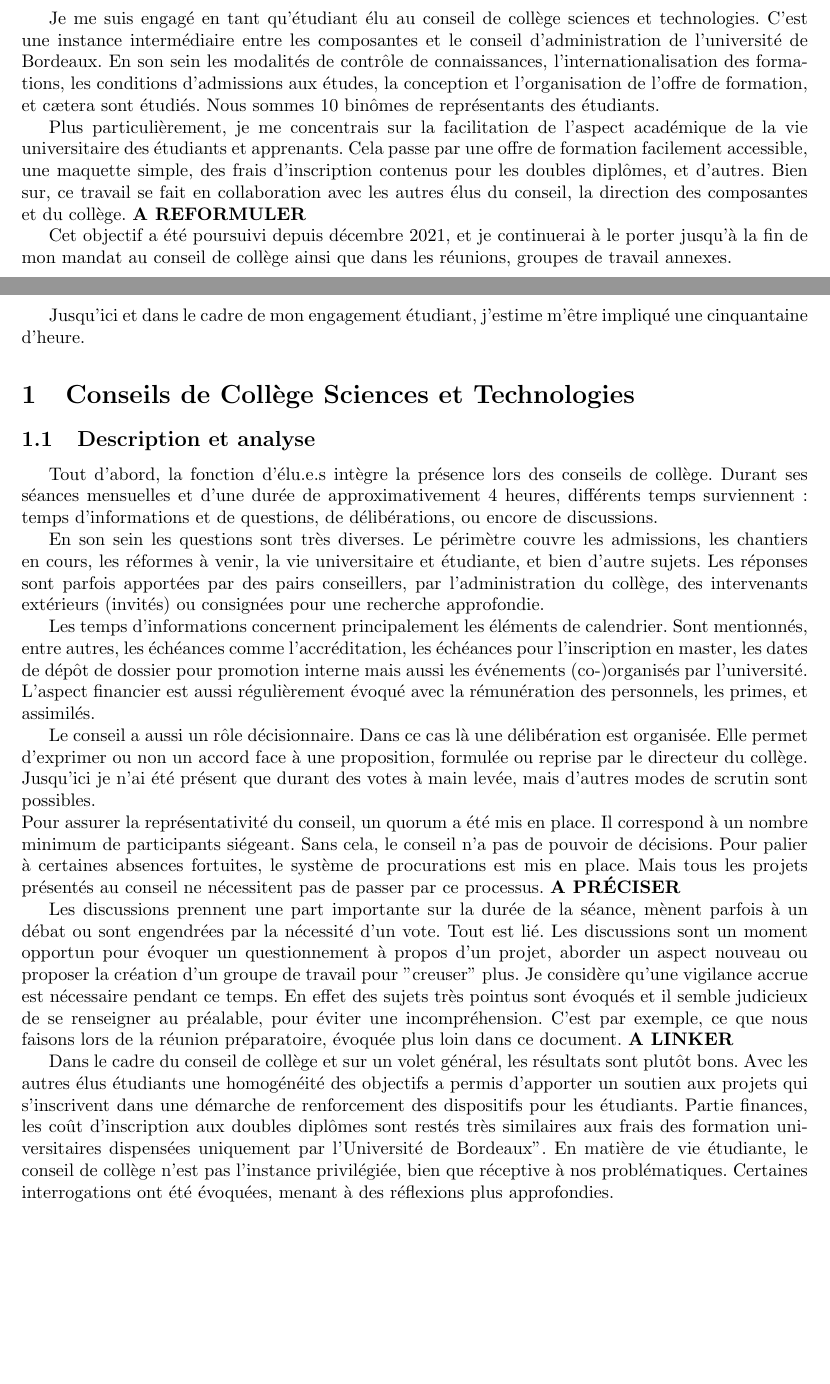
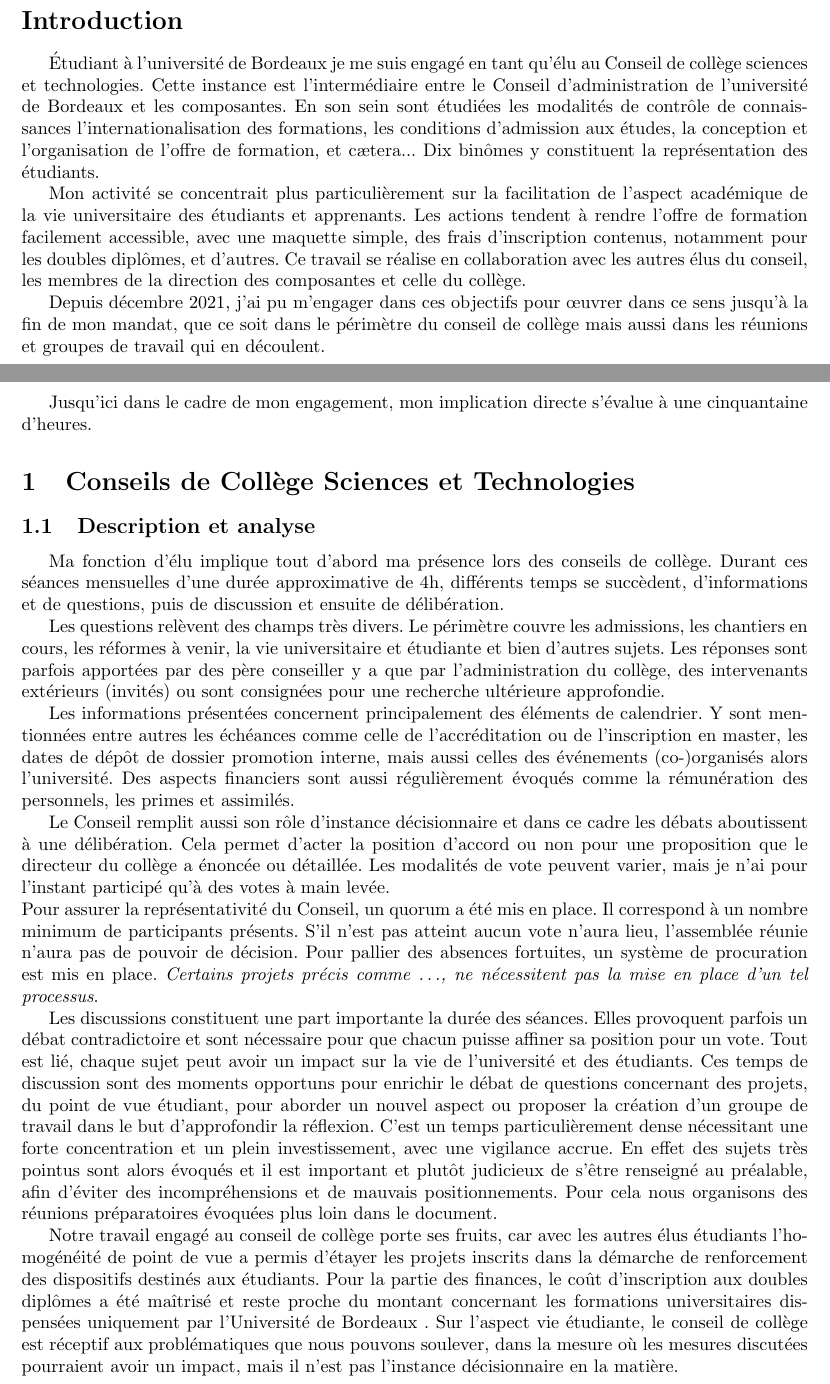
Before and after one commit to sduperret/engagement-etudiant-report, a LaTeX paper (report.tex): two parts of pages 2 and 3 of 7, joined at a grey line, cut at the place of the change, the shorter picture padded with empty space. Compiled offline with pdfLaTeX.

Commit message:
Update Part 1 rewrited Part 3 edited (a bit)

```diff
--- a/report.tex
+++ b/report.tex
@@ -36,50 +36,42 @@ L'objectif de ce rapport est d'évaluer la capacité à analyser d’une part le
 
 \newpage \section*{Introduction}
 
-Je me suis engagé en tant qu'étudiant élu au conseil de collège sciences et technologies.
-C'est une instance intermédiaire entre les composantes et le conseil d'administration de l'université de Bordeaux.
-En son sein les modalités de contrôle de connaissances, l'internationalisation des formations, les conditions d'admissions aux études, la conception et l'organisation de l'offre de formation, et cætera sont étudiés.
-Nous sommes 10 binômes de représentants des étudiants.
+Étudiant à l'université de Bordeaux je me suis engagé en tant qu'élu au Conseil de collège sciences et technologies.
+Cette instance est l’intermédiaire entre le Conseil d'administration de l'université de Bordeaux et les composantes.
+En son sein sont étudiées les modalités de contrôle de connaissances l’internationalisation des formations, les conditions d'admission aux études, la conception et l'organisation de l'offre de formation, et cætera...
+Dix binômes y constituent la représentation des étudiants.
 
-Plus particulièrement, je me concentrais sur la facilitation de l'aspect académique de la vie universitaire des étudiants et apprenants.
-Cela passe par une offre de formation facilement accessible, une maquette simple, des frais d'inscription contenus pour les doubles diplômes, et d'autres.
-Bien sur, ce travail se fait en collaboration avec les autres élus du conseil, la direction des composantes et du collège. \textbf{A REFORMULER}
+Mon activité se concentrait plus particulièrement sur la facilitation de l'aspect académique de la vie universitaire des étudiants et apprenants.
+Les actions tendent à rendre l’offre de formation facilement accessible, avec une maquette simple, des frais d'inscription contenus, notamment pour les doubles diplômes, et d'autres.
+Ce travail se réalise en collaboration avec les autres élus du conseil, les membres de la direction des composantes et celle du collège.
 
-Cet objectif a été poursuivi depuis décembre 2021, et je continuerai à le porter jusqu'à la fin de mon mandat au conseil de collège ainsi que dans les réunions, groupes de travail annexes.
+Depuis décembre 2021, j’ai pu m’engager dans ces objectifs pour œuvrer dans ce sens jusqu’à la fin de mon mandat, que ce soit dans le périmètre du conseil de collège mais aussi dans les réunions et groupes de travail qui en découlent.
 
 \newpage
-Jusqu'ici et dans le cadre de mon engagement étudiant, j'estime m'être impliqué une cinquantaine d'heure.
+Jusqu'ici dans le cadre de mon engagement, mon implication directe s’évalue à une cinquantaine d'heures.
 
 \section{Conseils de Collège Sciences et Technologies}
 
 \subsection{Description et analyse}
-Tout d'abord, la fonction d'élu.e.s intègre la présence lors des conseils de collège.
-Durant ses séances mensuelles et d'une durée de approximativement 4 heures, différents temps surviennent : temps d'informations et de questions, de délibérations, ou encore de discussions.
+Ma fonction d'élu implique tout d'abord ma présence lors des conseils de collège.
+Durant ces séances mensuelles d'une durée approximative de 4h, différents temps se succèdent, d'informations et de questions, puis de discussion et ensuite de délibération.
 
-En son sein les questions sont très diverses.
-Le périmètre couvre les admissions, les chantiers en cours, les réformes à venir, la vie universitaire et étudiante, et bien d'autre sujets.
-Les réponses sont parfois apportées par des pairs conseillers, par l'administration du collège, des intervenants extérieurs (invités) ou consignées pour une recherche approfondie.
+Les questions relèvent des champs très divers.
+Le périmètre couvre les admissions, les chantiers en cours, les réformes à venir, la vie universitaire et étudiante et bien d'autres sujets.
+Les réponses sont parfois apportées par des père conseiller y a que par l'administration du collège, des intervenants extérieurs (invités) ou sont consignées pour une recherche ultérieure approfondie.
 
-Les temps d'informations concernent principalement les éléments de calendrier.
-Sont mentionnés, entre autres, les échéances comme l'accréditation, les échéances pour l'inscription en master, les dates de dépôt de dossier pour promotion interne mais aussi les événements (co-)organisés par l'université.
-L'aspect financier est aussi régulièrement évoqué avec la rémunération des personnels, les primes, et assimilés.
+Les informations présentées concernent principalement des éléments de calendrier. Y sont mentionnées entre autres les échéances comme celle de l'accréditation ou de l'inscription en master, les dates de dépôt de dossier promotion interne, mais aussi celles des événements (co-)organisés alors l'université. Des aspects financiers sont aussi régulièrement évoqués comme la rémunération des personnels, les primes et assimilés.
 
-Le conseil a aussi un rôle décisionnaire.
-Dans ce cas là une délibération est organisée.
-Elle permet d'exprimer ou non un accord face à une proposition, formulée ou reprise par le directeur du collège.
-Jusqu'ici je n'ai été présent que durant des votes à main levée, mais d'autres modes de scrutin sont possibles. \\
-Pour assurer la représentativité du conseil, un quorum a été mis en place. Il correspond à un nombre minimum de participants siégeant. Sans cela, le conseil n'a pas de pouvoir de décisions.
-Pour palier à certaines absences fortuites, le système de procurations est mis en place.
-Mais tous les projets présentés au conseil ne nécessitent pas de passer par ce processus. \textbf{A PRÉCISER}
+Le Conseil remplit aussi son rôle d’instance décisionnaire et dans ce cadre les débats aboutissent à une délibération.
+Cela permet d'acter la position d'accord ou non pour une proposition que le directeur du collège a énoncée ou détaillée.
+Les modalités de vote peuvent varier, mais je n'ai pour l'instant participé qu’à des votes à main levée. \\
+Pour assurer la représentativité du Conseil, un quorum a été mis en place. Il correspond à un nombre minimum de participants présents.
+S'il n'est pas atteint aucun vote n'aura lieu, l’assemblée réunie n’aura pas de pouvoir de décision.
+Pour pallier des absences fortuites, un système de procuration est mis en place. \textit{Certains projets précis comme …, ne nécessitent pas la mise en place d’un tel processus}.
 
-Les discussions prennent une part importante sur la durée de la séance, mènent parfois à un débat ou sont engendrées par la nécessité d'un vote. Tout est lié. Les discussions sont un moment opportun pour évoquer un questionnement à propos d'un projet, aborder un aspect nouveau ou proposer la création d'un groupe de travail pour "creuser" plus. Je considère qu'une vigilance accrue est nécessaire pendant ce temps. En effet des sujets très pointus sont évoqués et il semble judicieux de se renseigner au préalable, pour éviter une incompréhension. C'est par exemple, ce que nous faisons lors de la réunion préparatoire, évoquée plus loin dans ce document. \textbf{A LINKER}
+Les discussions constituent une part importante la durée des séances. Elles provoquent parfois un débat contradictoire et sont nécessaire pour que chacun puisse affiner sa position pour un vote. Tout est lié, chaque sujet peut avoir un impact sur la vie de l'université et des étudiants. Ces temps de discussion sont des moments opportuns pour enrichir le débat de questions concernant des projets, du point de vue étudiant, pour aborder un nouvel aspect ou proposer la création d’un groupe de travail dans le but d'approfondir la réflexion. C’est un temps particulièrement dense nécessitant une forte concentration et un plein investissement, avec une vigilance accrue. En effet des sujets très pointus sont alors évoqués et il est important et plutôt judicieux de s'être renseigné au préalable, afin d’éviter des incompréhensions et de mauvais positionnements. Pour cela nous organisons des réunions préparatoires évoquées plus loin dans le document.
 
-Dans le cadre du conseil de collège et sur un volet général, les résultats sont plutôt bons.
-Avec les autres élus étudiants une homogénéité des objectifs a permis d'apporter un soutien aux projets qui s'inscrivent dans une démarche de renforcement des dispositifs pour les étudiants.
-Partie finances, les coût d'inscription aux doubles diplômes sont restés très similaires aux frais des formation universitaires dispensées uniquement par l'Université de Bordeaux".
-En matière de vie étudiante, le conseil de collège n'est pas l'instance privilégiée, bien que réceptive à nos problématiques.
-Certaines interrogations ont été évoquées, menant à des réflexions plus approfondies.
-%\textbf{SCHEMA REPRESENTANT LES INTERACTIONS DU CONSEIL EN SEANCE (table carrée + places + flèches) ?}
+Notre travail engagé au conseil de collège porte ses fruits, car avec les autres élus étudiants l'homogénéité de point de vue a permis d’étayer les projets inscrits dans la démarche de renforcement des dispositifs destinés aux étudiants. Pour la partie des finances, le coût d'inscription aux doubles diplômes a été maîtrisé et reste proche du montant concernant les formations universitaires dispensées uniquement par l'Université de Bordeaux . Sur l'aspect vie étudiante, le conseil de collège est réceptif aux problématiques que nous pouvons soulever, dans la mesure où les mesures discutées pourraient avoir un impact, mais  il n'est pas l'instance décisionnaire en la matière.
 
 \subsection{Identification des connaissances et compétences acquises}
 Ma première entrée dans la salle des Actes a été un moment assez solennel.
```
Also changed, not shown: report.pdf, report.ps, report.tex (6 more changed lines), 5 other files.
